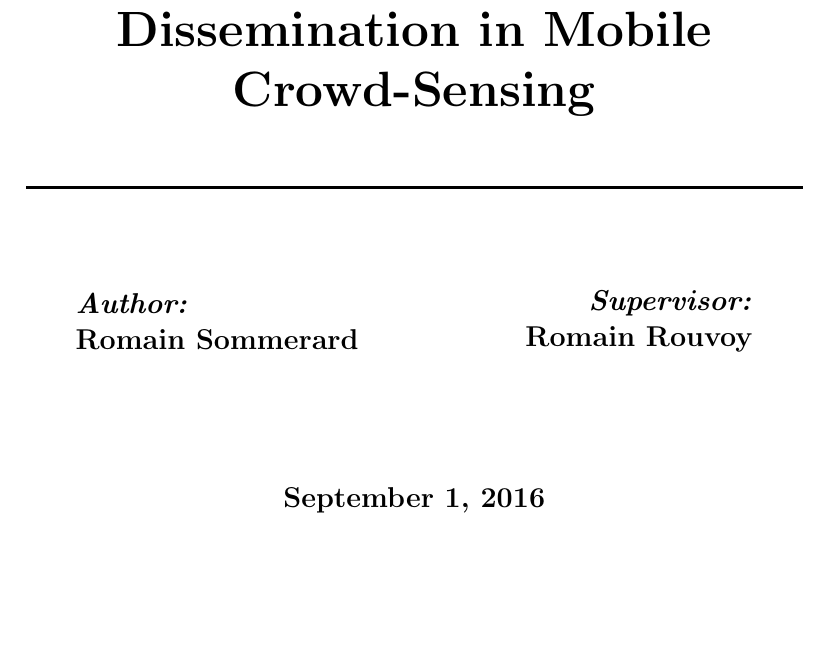
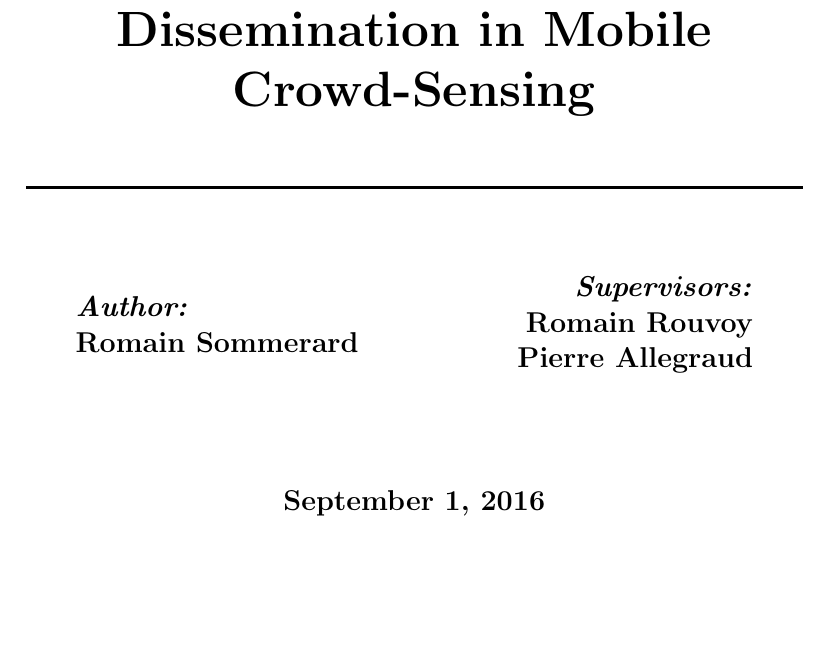
Before and after one commit to rsommerard/internship-report, a LaTeX paper (sommerard-internship.tex): part of page 1 of 27, cut so that both start at the same text. Compiled offline with pdfLaTeX.

Commit message:
Add univ supervisor

```diff
--- a/sommerard-internship.tex
+++ b/sommerard-internship.tex
@@ -77,8 +77,9 @@
 		~
 		\begin{minipage}{0.4\textwidth}
 			\begin{flushright} \large
-				\emph{Supervisor:} \\
+				\emph{Supervisors:} \\
 				Romain \textsc{Rouvoy} % Supervisor's Name
+				Pierre \textsc{Allegraud}
 			\end{flushright}
 		\end{minipage}\\[2cm]
 
```
